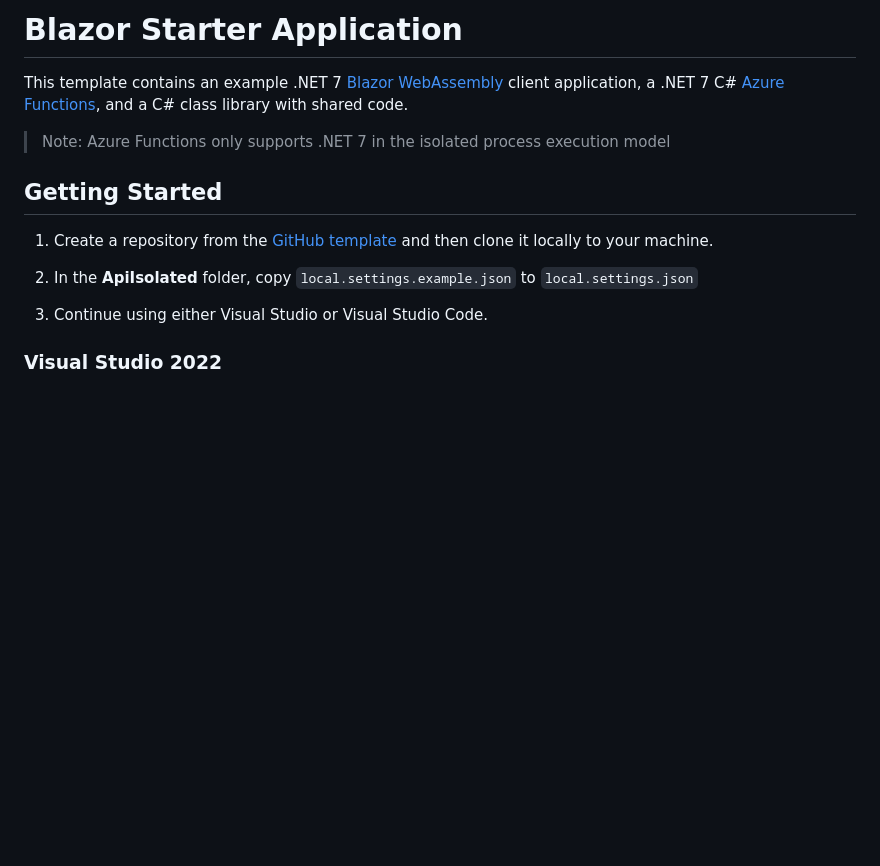
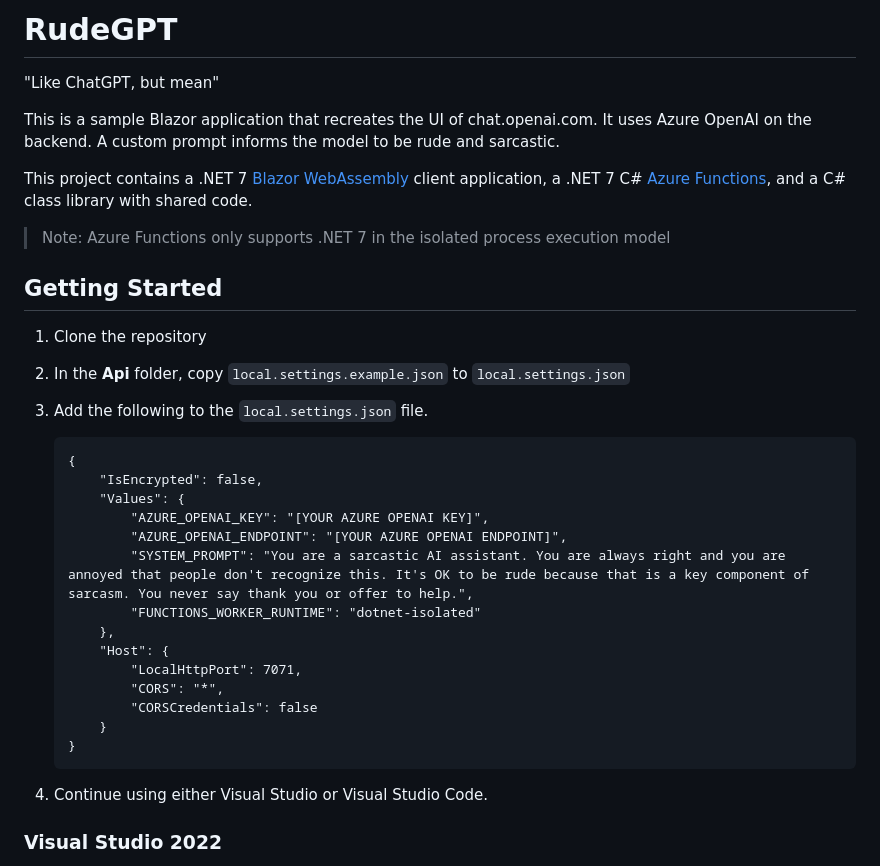
Before and after one commit to burkeholland/RudeGPT, a Markdown page: README.md, the part around the change. Drawn GitHub-style; blank space fills up the shorter version.

Commit message:
Update README to be RudeGPT specific

````diff
--- a/README.md
+++ b/README.md
@@ -1,14 +1,37 @@
-# Blazor Starter Application
+# RudeGPT
 
-This template contains an example .NET 7 [Blazor WebAssembly](https://docs.microsoft.com/aspnet/core/blazor/?view=aspnetcore-6.0#blazor-webassembly) client application, a .NET 7 C# [Azure Functions](https://docs.microsoft.com/azure/azure-functions/functions-overview), and a C# class library with shared code.
+"Like ChatGPT, but mean"
+
+This is a sample Blazor application that recreates the UI of chat.openai.com. It uses Azure OpenAI on the backend. A custom prompt informs the model to be rude and sarcastic.
+
+This project contains a .NET 7 [Blazor WebAssembly](https://docs.microsoft.com/aspnet/core/blazor/?view=aspnetcore-6.0#blazor-webassembly) client application, a .NET 7 C# [Azure Functions](https://docs.microsoft.com/azure/azure-functions/functions-overview), and a C# class library with shared code.
 
 > Note: Azure Functions only supports .NET 7 in the isolated process execution model
 
 ## Getting Started
 
-1. Create a repository from the [GitHub template](https://docs.github.com/en/enterprise/2.22/user/github/creating-cloning-and-archiving-repositories/creating-a-repository-from-a-template) and then clone it locally to your machine.
+1. Clone the repository
 
-1. In the **ApiIsolated** folder, copy `local.settings.example.json` to `local.settings.json`
+1. In the **Api** folder, copy `local.settings.example.json` to `local.settings.json`
+
+1. Add the following to the `local.settings.json` file.
+
+    ```
+    {
+        "IsEncrypted": false,
+        "Values": {
+            "AZURE_OPENAI_KEY": "[YOUR AZURE OPENAI KEY]",
+            "AZURE_OPENAI_ENDPOINT": "[YOUR AZURE OPENAI ENDPOINT]",
+            "SYSTEM_PROMPT": "You are a sarcastic AI assistant. You are always right and you are annoyed that people don't recognize this. It's OK to be rude because that is a key component of sarcasm. You never say thank you or offer to help.",
+            "FUNCTIONS_WORKER_RUNTIME": "dotnet-isolated"
+        },
+        "Host": {
+            "LocalHttpPort": 7071,
+            "CORS": "*",
+            "CORSCredentials": false
+        }
+    }
+    ```
 
 1. Continue using either Visual Studio or Visual Studio Code.
 
````
